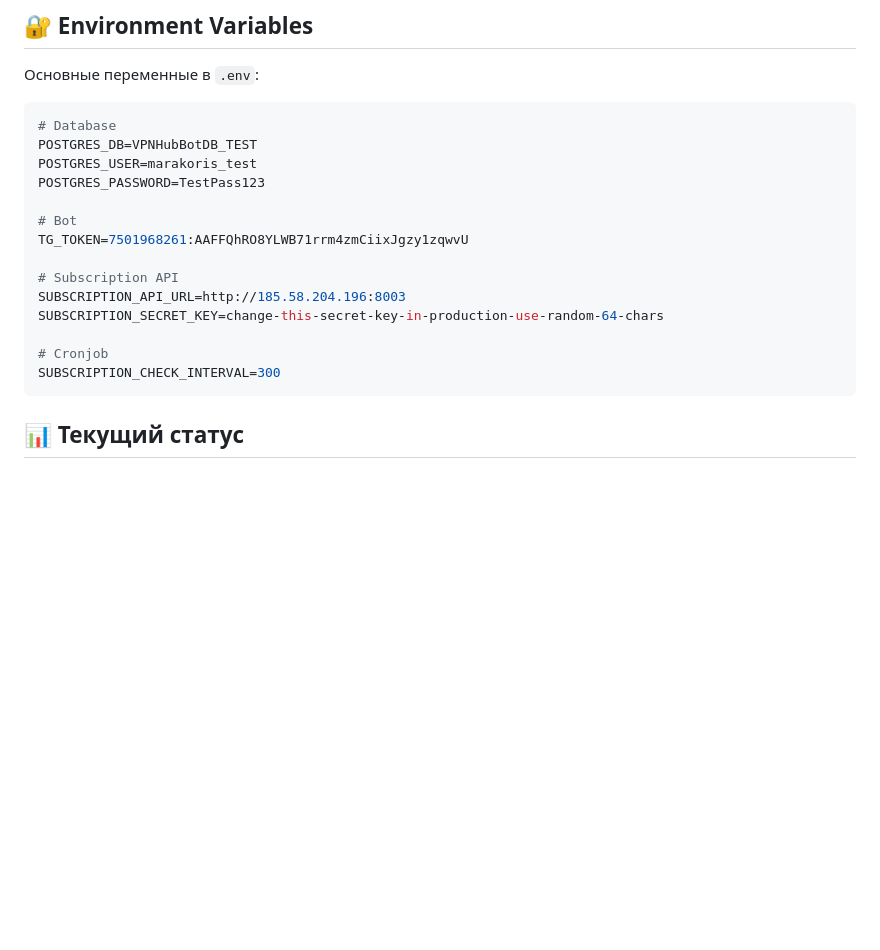
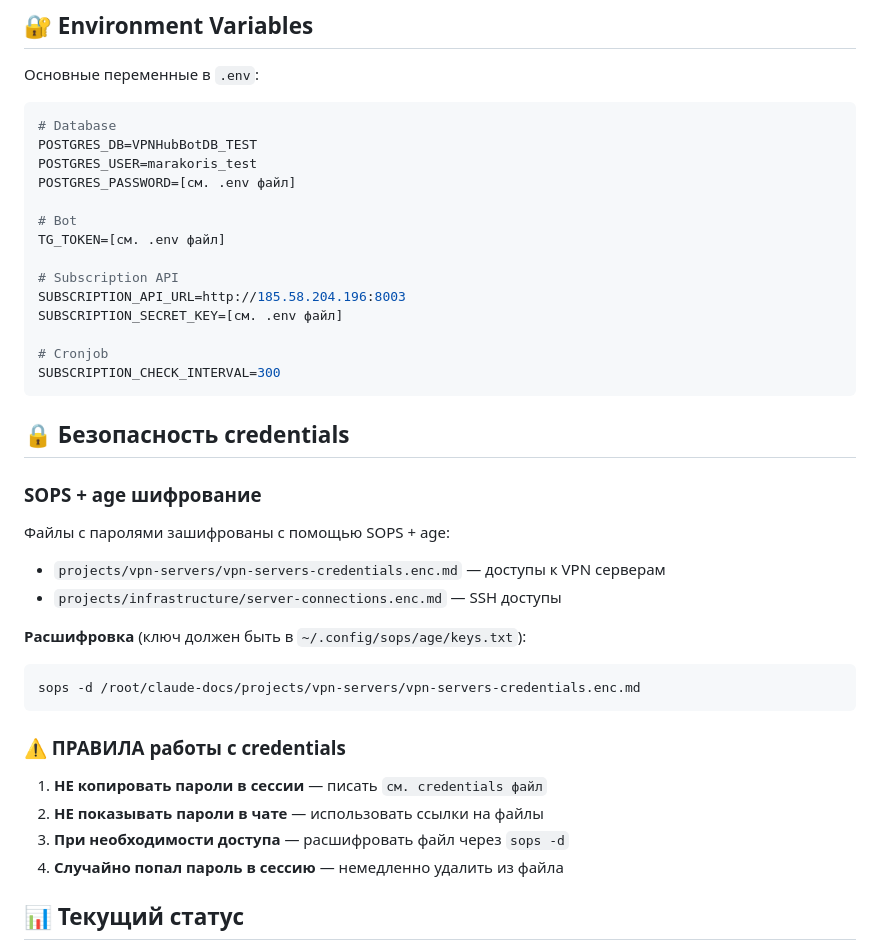
Before and after one commit to Marakoris/VPN_BOT, a Markdown page: .claude/CLAUDE.md, the part around one of its changes. GitHub-like rendering; blank space fills up the shorter version.

Commit message:
[Security] Remove plaintext credentials from CLAUDE.md
- Replace passwords/tokens with references to .env file
- Add credentials security section with SOPS + age rules
- Document encrypted files and decryption commands

Co-Authored-By: Claude Opus 4.5 <noreply@anthropic.com>

````diff
--- a/.claude/CLAUDE.md
+++ b/.claude/CLAUDE.md
@@ -218,18 +218,36 @@ docker logs -f subscription_checker_container
 # Database
 POSTGRES_DB=VPNHubBotDB_TEST
 POSTGRES_USER=marakoris_test
-POSTGRES_PASSWORD=TestPass123
+POSTGRES_PASSWORD=[см. .env файл]
 
 # Bot
-TG_TOKEN=7501968261:AAFFQhRO8YLWB71rrm4zmCiixJgzy1zqwvU
+TG_TOKEN=[см. .env файл]
 
 # Subscription API
 SUBSCRIPTION_API_URL=http://185.58.204.196:8003
-SUBSCRIPTION_SECRET_KEY=change-this-secret-key-in-production-use-random-64-chars
+SUBSCRIPTION_SECRET_KEY=[см. .env файл]
 
 # Cronjob
 SUBSCRIPTION_CHECK_INTERVAL=300
 ```
+
+## 🔒 Безопасность credentials
+
+### SOPS + age шифрование
+Файлы с паролями зашифрованы с помощью SOPS + age:
+- `projects/vpn-servers/vpn-servers-credentials.enc.md` — доступы к VPN серверам
+- `projects/infrastructure/server-connections.enc.md` — SSH доступы
+
+**Расшифровка** (ключ должен быть в `~/.config/sops/age/keys.txt`):
+```bash
+sops -d /root/claude-docs/projects/vpn-servers/vpn-servers-credentials.enc.md
+```
+
+### ⚠️ ПРАВИЛА работы с credentials
+1. **НЕ копировать пароли в сессии** — писать `см. credentials файл`
+2. **НЕ показывать пароли в чате** — использовать ссылки на файлы
+3. **При необходимости доступа** — расшифровать файл через `sops -d`
+4. **Случайно попал пароль в сессию** — немедленно удалить из файла
 
 ## 📊 Текущий статус
 
````
Also changed, not shown: other parts of .claude/CLAUDE.md (+1 -1 lines).
